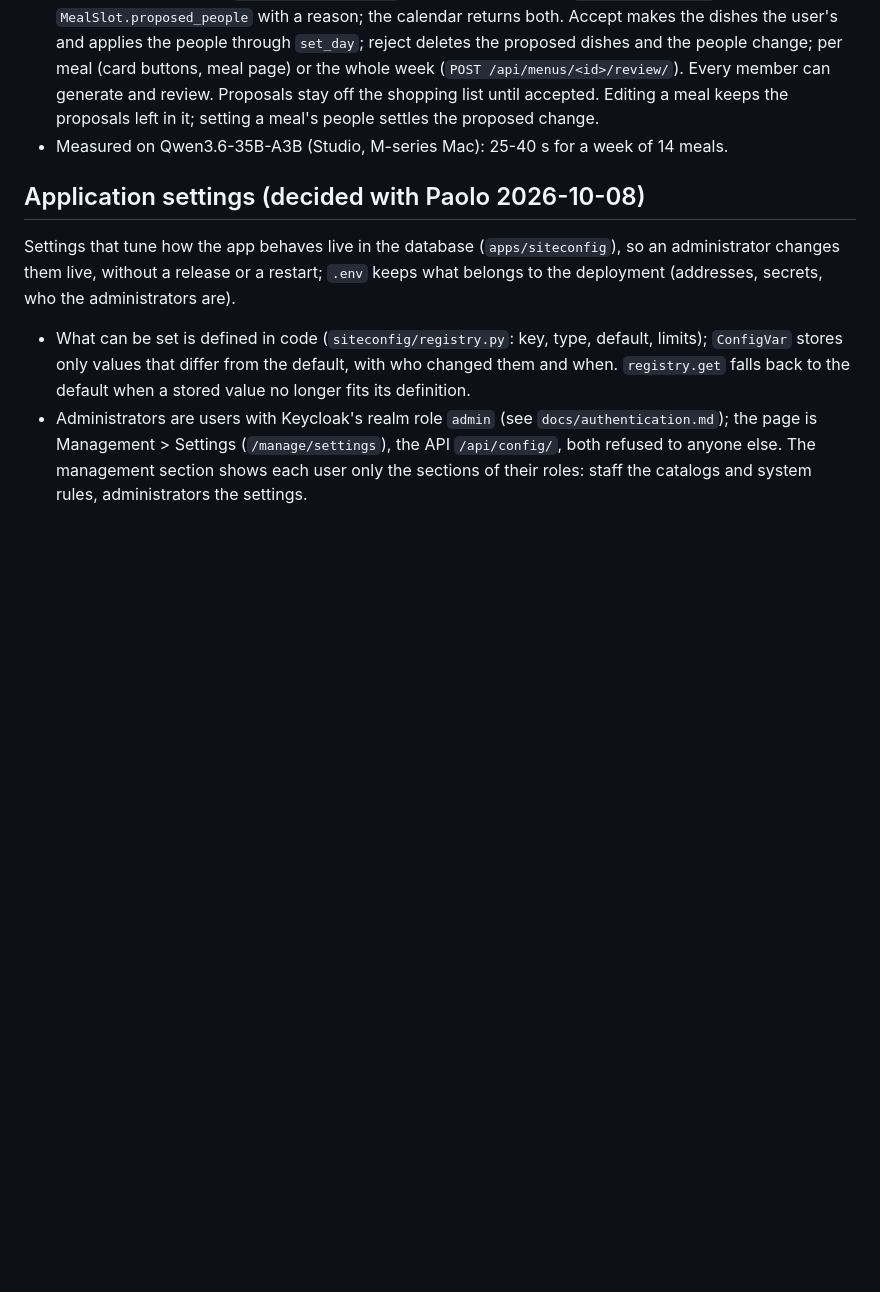
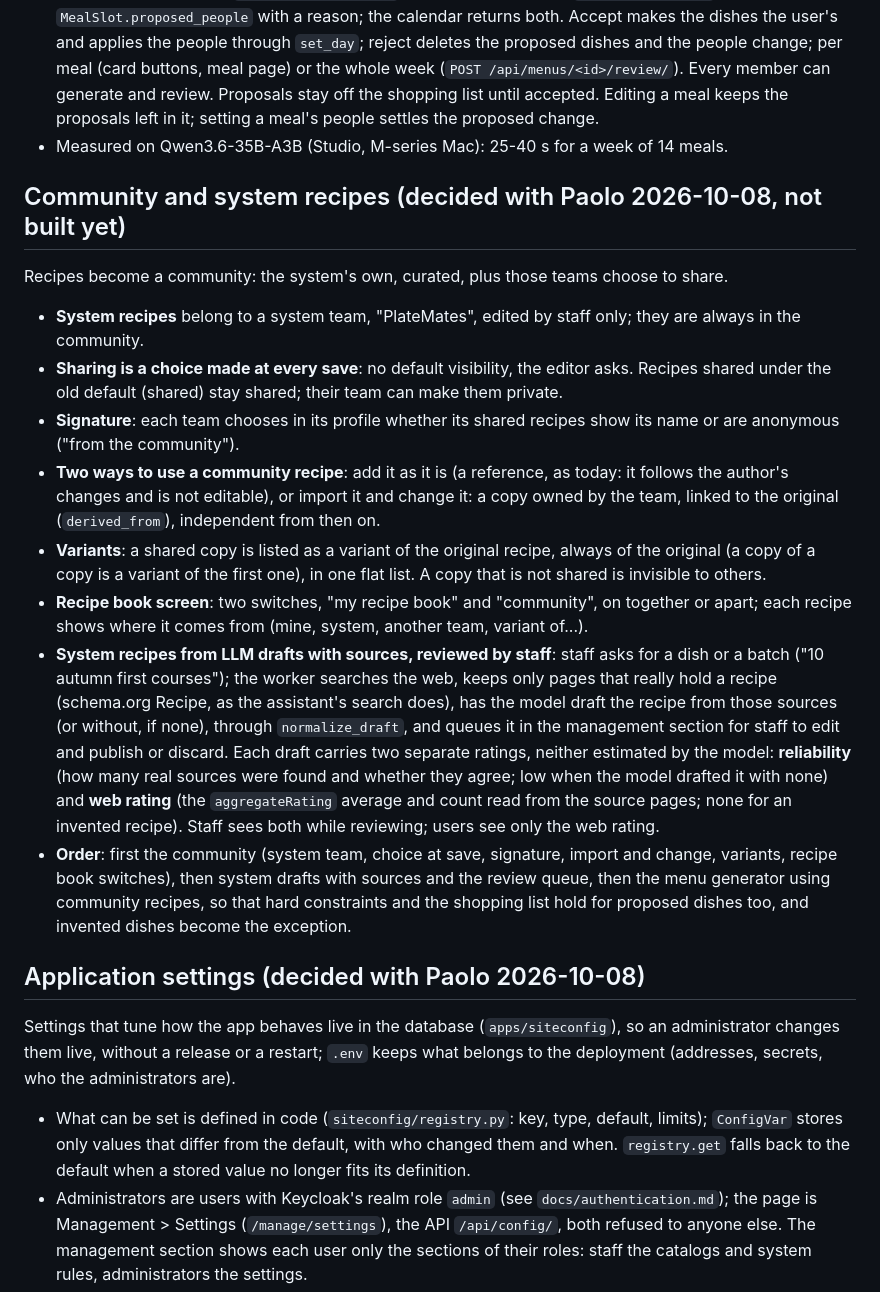
Before and after one commit to PaoloneM/platemates, a Markdown page: docs/architecture.md, the part around the change. Rendered like a GitHub page; blank space fills up the shorter version.

Commit message:
Record the design of community and system recipes
Co-Authored-By: Claude Opus 5.5 <noreply@anthropic.com>

```diff
--- a/docs/architecture.md
+++ b/docs/architecture.md
@@ -437,6 +437,38 @@ says in its rationale how it resolved a conflict):
   meal's people settles the proposed change.
 - Measured on Qwen3.6-35B-A3B (Studio, M-series Mac): 25-40 s for a week of 14 meals.
 
+## Community and system recipes (decided with Paolo 2026-10-08, not built yet)
+
+Recipes become a community: the system's own, curated, plus those teams choose to share.
+
+- **System recipes** belong to a system team, "PlateMates", edited by staff only; they are
+  always in the community.
+- **Sharing is a choice made at every save**: no default visibility, the editor asks. Recipes
+  shared under the old default (shared) stay shared; their team can make them private.
+- **Signature**: each team chooses in its profile whether its shared recipes show its name or
+  are anonymous ("from the community").
+- **Two ways to use a community recipe**: add it as it is (a reference, as today: it follows
+  the author's changes and is not editable), or import it and change it: a copy owned by the
+  team, linked to the original (`derived_from`), independent from then on.
+- **Variants**: a shared copy is listed as a variant of the original recipe, always of the
+  original (a copy of a copy is a variant of the first one), in one flat list. A copy that is
+  not shared is invisible to others.
+- **Recipe book screen**: two switches, "my recipe book" and "community", on together or
+  apart; each recipe shows where it comes from (mine, system, another team, variant of...).
+- **System recipes from LLM drafts with sources, reviewed by staff**: staff asks for a dish or
+  a batch ("10 autumn first courses"); the worker searches the web, keeps only pages that
+  really hold a recipe (schema.org Recipe, as the assistant's search does), has the model draft
+  the recipe from those sources (or without, if none), through `normalize_draft`, and queues
+  it in the management section for staff to edit and publish or discard. Each draft carries
+  two separate ratings, neither estimated by the model: **reliability** (how many real sources
+  were found and whether they agree; low when the model drafted it with none) and **web
+  rating** (the `aggregateRating` average and count read from the source pages; none for an
+  invented recipe). Staff sees both while reviewing; users see only the web rating.
+- **Order**: first the community (system team, choice at save, signature, import and change,
+  variants, recipe book switches), then system drafts with sources and the review queue, then
+  the menu generator using community recipes, so that hard constraints and the shopping list
+  hold for proposed dishes too, and invented dishes become the exception.
+
 ## Application settings (decided with Paolo 2026-10-08)
 
 Settings that tune how the app behaves live in the database (`apps/siteconfig`), so an
```
